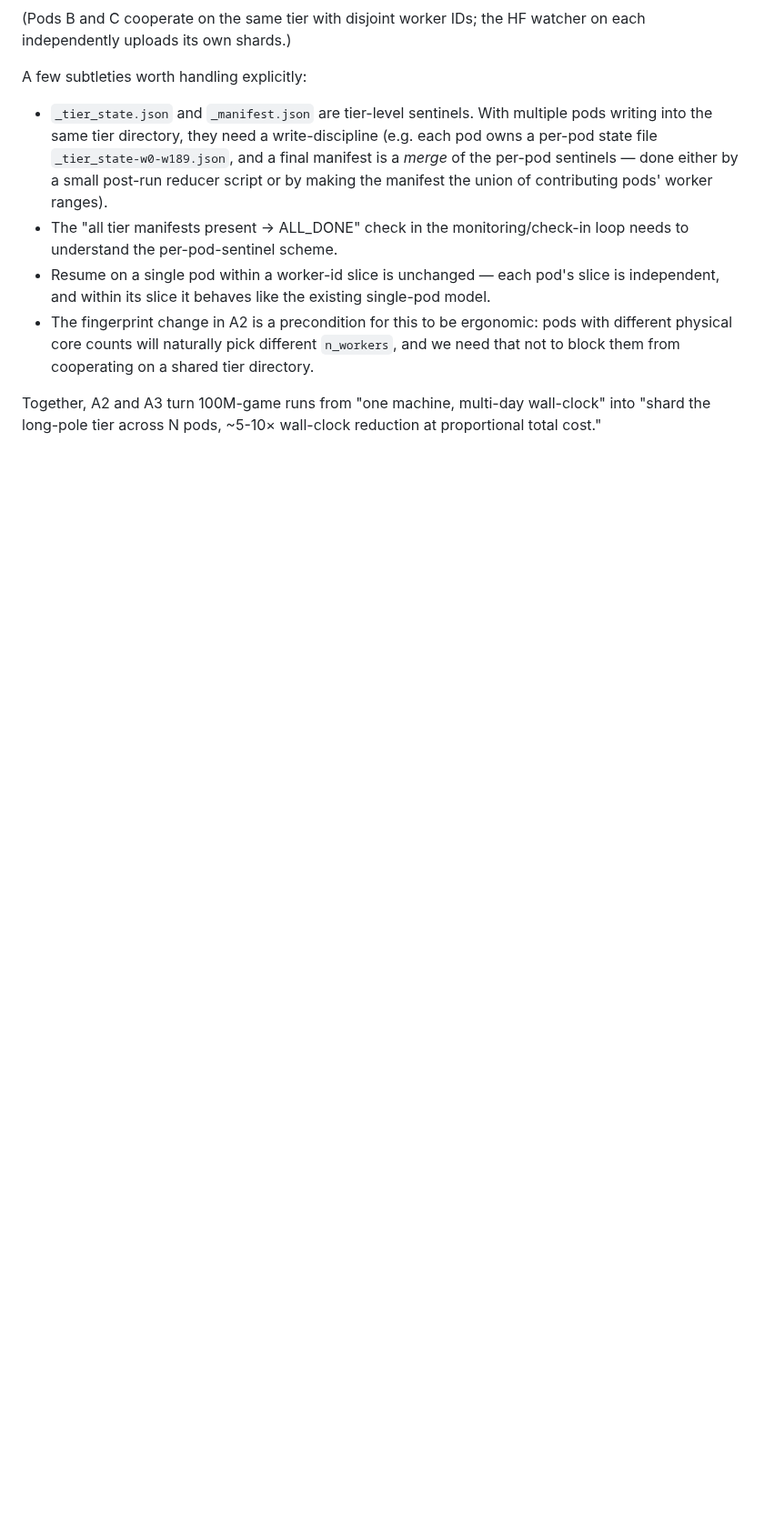
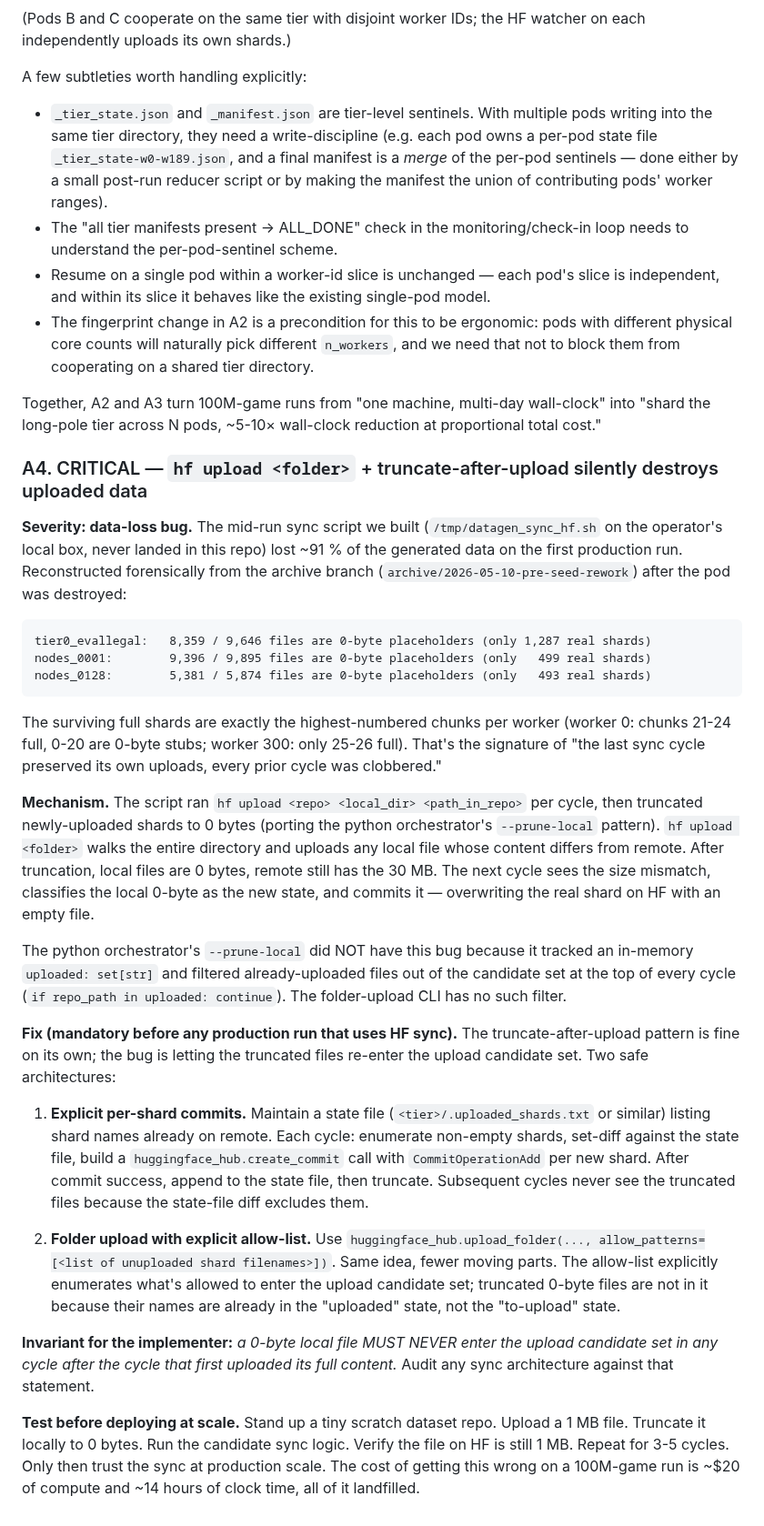
Before and after one commit to thomas-schweich/PAWN, a Markdown page: ANALYSIS.md, the part around the change. Shown at 91% size. Rendered like a GitHub page; blank space fills up the shorter version.

Commit message:
docs(ANALYSIS): add A4 — hf upload + truncate pattern silently destroys data
Forensic analysis of the failed first production run revealed that ~91%
of generated shards on HF were 0-byte placeholders. The bash sync
script we developed mid-run combined `hf upload <folder>` with the
python orchestrator's truncate-after-upload pattern; on the cycle
following each successful upload, hf upload's content-diff saw the now
0-byte local files as differing from the 30 MB on remote and committed
the empty versions, overwriting real shards.

Surviving full shards are exactly the highest-numbered chunks per
worker (last 2-5 per worker), the signature of "only the last cycle's
uploads survived."

Mandatory fix before next production run: any HF sync architecture must
maintain explicit "already-uploaded" state and filter those files out
of every subsequent cycle's upload candidate set, so a truncated
0-byte local can never reach hf upload's diff stage.

````diff
--- a/ANALYSIS.md
+++ b/ANALYSIS.md
@@ -196,3 +196,29 @@ A few subtleties worth handling explicitly:
 - The fingerprint change in A2 is a precondition for this to be ergonomic: pods with different physical core counts will naturally pick different `n_workers`, and we need that not to block them from cooperating on a shared tier directory.
 
 Together, A2 and A3 turn 100M-game runs from "one machine, multi-day wall-clock" into "shard the long-pole tier across N pods, ~5-10× wall-clock reduction at proportional total cost."
+
+### A4. CRITICAL — `hf upload <folder>` + truncate-after-upload silently destroys uploaded data
+
+**Severity: data-loss bug.** The mid-run sync script we built (`/tmp/datagen_sync_hf.sh` on the operator's local box, never landed in this repo) lost ~91 % of the generated data on the first production run. Reconstructed forensically from the archive branch (`archive/2026-05-10-pre-seed-rework`) after the pod was destroyed:
+
+```
+tier0_evallegal:   8,359 / 9,646 files are 0-byte placeholders (only 1,287 real shards)
+nodes_0001:        9,396 / 9,895 files are 0-byte placeholders (only   499 real shards)
+nodes_0128:        5,381 / 5,874 files are 0-byte placeholders (only   493 real shards)
+```
+
+The surviving full shards are exactly the highest-numbered chunks per worker (worker 0: chunks 21-24 full, 0-20 are 0-byte stubs; worker 300: only 25-26 full). That's the signature of "the last sync cycle preserved its own uploads, every prior cycle was clobbered."
+
+**Mechanism.** The script ran `hf upload <repo> <local_dir> <path_in_repo>` per cycle, then truncated newly-uploaded shards to 0 bytes (porting the python orchestrator's `--prune-local` pattern). `hf upload <folder>` walks the entire directory and uploads any local file whose content differs from remote. After truncation, local files are 0 bytes, remote still has the 30 MB. The next cycle sees the size mismatch, classifies the local 0-byte as the new state, and commits it — overwriting the real shard on HF with an empty file.
+
+The python orchestrator's `--prune-local` did NOT have this bug because it tracked an in-memory `uploaded: set[str]` and filtered already-uploaded files out of the candidate set at the top of every cycle (`if repo_path in uploaded: continue`). The folder-upload CLI has no such filter.
+
+**Fix (mandatory before any production run that uses HF sync).** The truncate-after-upload pattern is fine on its own; the bug is letting the truncated files re-enter the upload candidate set. Two safe architectures:
+
+1. **Explicit per-shard commits.** Maintain a state file (`<tier>/.uploaded_shards.txt` or similar) listing shard names already on remote. Each cycle: enumerate non-empty shards, set-diff against the state file, build a `huggingface_hub.create_commit` call with `CommitOperationAdd` per new shard. After commit success, append to the state file, then truncate. Subsequent cycles never see the truncated files because the state-file diff excludes them.
+
+2. **Folder upload with explicit allow-list.** Use `huggingface_hub.upload_folder(..., allow_patterns=[<list of unuploaded shard filenames>])`. Same idea, fewer moving parts. The allow-list explicitly enumerates what's allowed to enter the upload candidate set; truncated 0-byte files are not in it because their names are already in the "uploaded" state, not the "to-upload" state.
+
+**Invariant for the implementer:** *a 0-byte local file MUST NEVER enter the upload candidate set in any cycle after the cycle that first uploaded its full content.* Audit any sync architecture against that statement.
+
+**Test before deploying at scale.** Stand up a tiny scratch dataset repo. Upload a 1 MB file. Truncate it locally to 0 bytes. Run the candidate sync logic. Verify the file on HF is still 1 MB. Repeat for 3-5 cycles. Only then trust the sync at production scale. The cost of getting this wrong on a 100M-game run is ~$20 of compute and ~14 hours of clock time, all of it landfilled.
````
